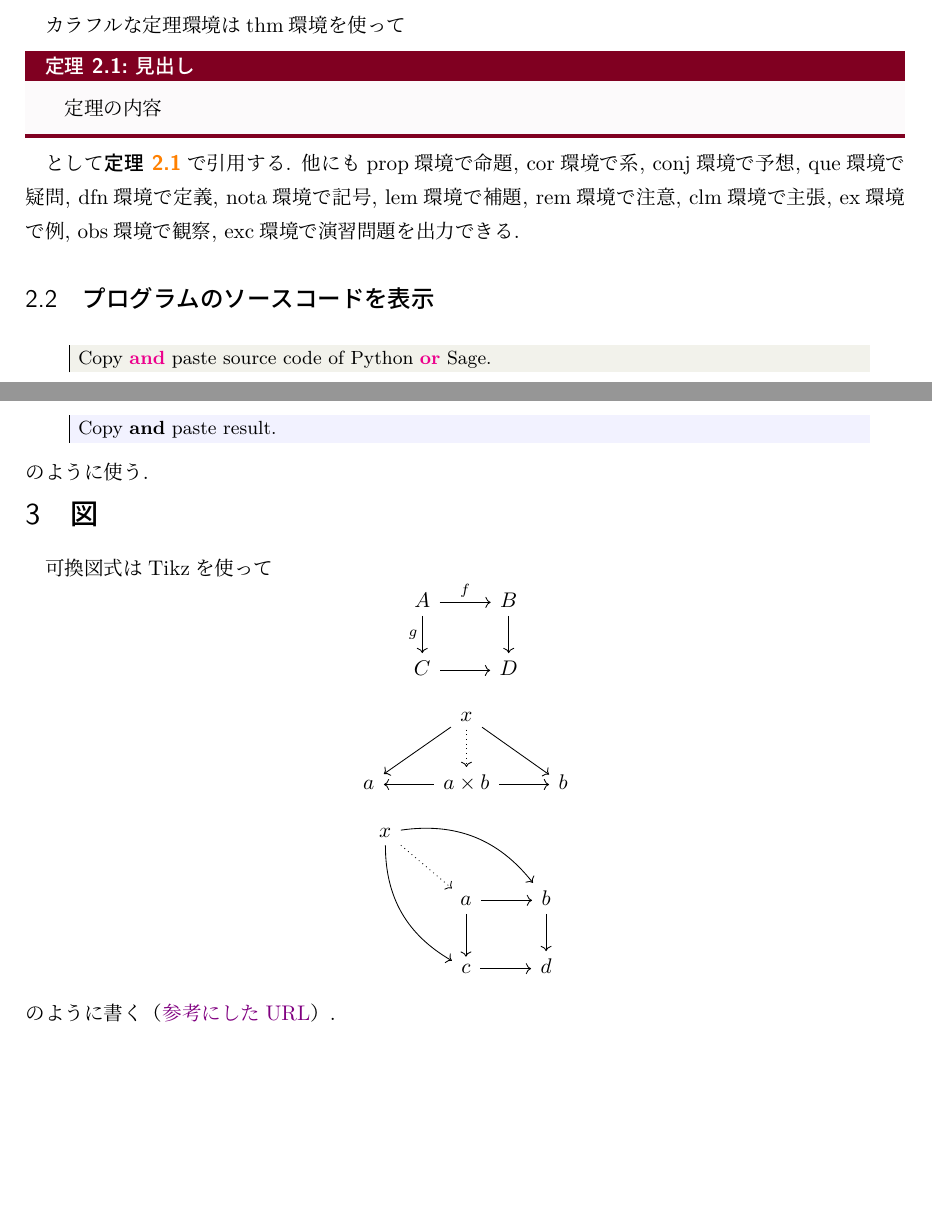
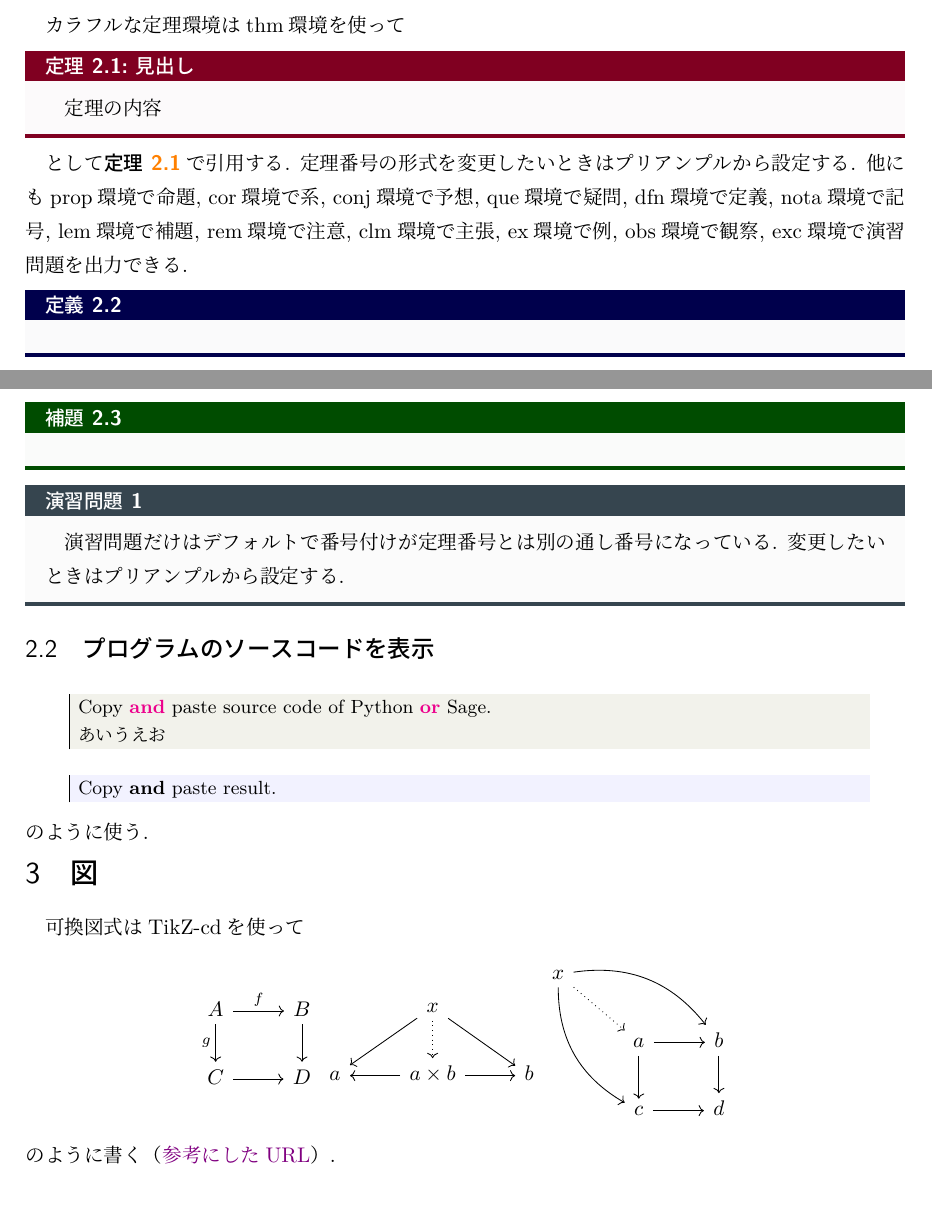
Before and after one commit to YuyaMurakamiMath/My_TeX_template, a LaTeX document (カラフルな記事テンプレート.tex, which reads mytheoremcolor.sty): two parts of pages 1 and 2 of 2, joined at a grey line, cut so that both start at the same text, the shorter picture padded with empty space. Compiled offline with LuaLaTeX; a LaTeX package or settings file that is missing is left out.

Commit message:
定理環境を調整
プリアンプルから定理番号を設定できるようにした

```diff
--- a/mytheoremcolor.sty
+++ b/mytheoremcolor.sty
@@ -1,15 +1,7 @@
-% --------------------------------------------------------------------------
-%	パッケージ
-% --------------------------------------------------------------------------
-
-\usepackage{tcolorbox} % 定理環境に枠を付けるために必要
-\tcbuselibrary{breakable, skins, theorems} % 定理環境に枠を付けるために必要
-
 % --------------------------------------------------------------------------
 %	定理環境
 % --------------------------------------------------------------------------
 
-%% 定理環境
 %mythmオプションの定義（定理環境のタネ）
 \definecolor{burgundy}{rgb}{0.5, 0.0, 0.13}
 \tcbset{mythm/.style={fonttitle=\gtfamily\sffamily\bfseries\upshape,
@@ -29,7 +21,7 @@
 		before lower={\setlength{\parindent}{1\zw}}
 }}
 %定理
-\newtcbtheorem[number within=section]{thm}{定理}%
+\newtcbtheorem[use counter from=theoremcounter]{thm}{定理}%
 {mythm}{th}
 \newcommand{\thref}[1]{{\bfseries\sffamily 定理 \ref{th:#1}}}
 %命題
@@ -48,82 +40,69 @@
 {mythm}{qu}
 \newcommand{\quref}[1]{{\bfseries\sffamily 疑問 \ref{qu:#1}}}
 
-%定義
-\newtcbtheorem[use counter from=thm]{dfn}{定義}%
-{mythm,
+%mydfnオプションの定義
+\tcbset{mydfn/.style={mythm,
 	colframe=blue!30!black,%%%本文の枠の色
 	colback=blue!30!black!2!white,%%%本文の背景色
 	colbacktitle=blue!30!black,%%%タイトルの背景の色
 	borderline south={2pt}{-2pt}{blue!30!black},
-}{de}
+}}
+%定義
+\newtcbtheorem[use counter from=thm]{dfn}{定義}%
+{mydfn}{de}
 \newcommand{\deref}[1]{{\bfseries\sffamily 定義 \ref{de:#1}}}
 %記号
 \newtcbtheorem{nota}{記号}%
-{mythm,
+{mydfn,
 	theorem name,%定理番号を付けない
-	colframe=blue!30!black,%%%本文の枠の色
-	colback=blue!30!black!2!white,%%%本文の背景色
-	colbacktitle=blue!30!black,%%%タイトルの背景の色
-	borderline south={2pt}{-2pt}{blue!30!black},
 }{no}
 
-%補題
-\newtcbtheorem[use counter from=thm]{lem}{補題}%
-{mythm,
+%mylemオプションの定義
+\tcbset{mylem/.style={mythm,
 	colframe=green!30!black,%%%本文の枠の色
 	colback=green!30!black!2!white,%%%本文の背景色
 	colbacktitle=green!30!black,%%%タイトルの背景の色
 	borderline south={2pt}{-2pt}{green!30!black},
-}{le}
+}}
+%補題
+\newtcbtheorem[use counter from=thm]{lem}{補題}%
+{mylem}{le}
 \newcommand{\leref}[1]{{\bfseries\sffamily 補題 \ref{le:#1}}}
 %注意
 \newtcbtheorem[use counter from=thm]{rem}{注意}%
-{mythm,
-	colframe=green!30!black,%%%本文の枠の色
-	colback=green!30!black!2!white,%%%本文の背景色
-	colbacktitle=green!30!black,%%%タイトルの背景の色
-	borderline south={2pt}{-2pt}{green!30!black},
-}{re}
+{mylem}{re}
 \newcommand{\reref}[1]{{\bfseries\sffamily 注意 \ref{re:#1}}}
 %主張
 \newtcbtheorem[use counter from=thm]{clm}{主張}%
-{mythm,
-	colframe=green!30!black,%%%本文の枠の色
-	colback=green!30!black!2!white,%%%本文の背景色
-	colbacktitle=green!30!black,%%%タイトルの背景の色
-	borderline south={2pt}{-2pt}{green!30!black},
-}{cl}
+{mylem}{cl}
 \newcommand{\clref}[1]{{\bfseries\sffamily 主張 \ref{cl:#1}}}
 %例
 \newtcbtheorem[use counter from=thm]{ex}{例}%
-{mythm,
-	colframe=green!30!black,%%%本文の枠の色
-	colback=green!30!black!2!white,%%%本文の背景色
-	colbacktitle=green!30!black,%%%タイトルの背景の色
-	borderline south={2pt}{-2pt}{green!30!black},
-}{ex}
+{mylem}{ex}
 \newcommand{\exref}[1]{{\bfseries\sffamily 例 \ref{ex:#1}}}
 %観察
 \newtcbtheorem{obs}{観察}%
-{mythm,
+{mylem,
 	theorem name,%定理番号を付けない
-	colframe=green!30!black,%%%本文の枠の色
-	colback=green!30!black!2!white,%%%本文の背景色
-	colbacktitle=green!30!black,%%%タイトルの背景の色
-	borderline south={2pt}{-2pt}{green!30!black},
 }{ob}
 
+%myexcオプションの定義
+\definecolor{charcoal}{rgb}{0.21, 0.27, 0.31}
+\tcbset{myexc/.style={mythm,
+	colframe=charcoal,%%%本文の枠の色
+	colback=charcoal!2!white,%%%本文の背景色
+	colbacktitle=charcoal,%%%タイトルの背景の色
+	borderline south={2pt}{-2pt}{charcoal},
+}}
 %演習問題
-\definecolor{charcoal}{rgb}{0.21, 0.27, 0.31}
-\newtcbtheorem[number within=chapter]{exc}{演習問題}%
-{mythm,colframe=charcoal,colback=charcoal!2!white,colbacktitle=charcoal,borderline south={2pt}{-2pt}{charcoal},}{exc}
-\newcommand{\excref}[1]{{\bfseries\sffamily 質問 \ref{exc:#1}}}
-%\newtcbtheorem[use counter from=thm]{example}{例}%
-%{mythm,
-%	colframe=charcoal,colback=charcoal!2!white,colbacktitle=charcoal,borderline south={2pt}{-2pt}{charcoal},}{ex}
-%\newcommand{\exref}[1]{{\bfseries\sffamily 例 \ref{ex:#1}}}
+\newtcbtheorem[use counter from=exercisecounter]{exc}{演習問題}%
+{myexc}{exc}
+\newcommand{\excref}[1]{{\bfseries\sffamily 演習問題 \ref{exc:#1}}}
 
-%証明
+% --------------------------------------------------------------------------
+%	証明
+% --------------------------------------------------------------------------
+
 \renewcommand{\proofname}{\bf 証明}
 
 % --------------------------------------------------------------------------
--- a/カラフルな記事テンプレート.tex
+++ b/カラフルな記事テンプレート.tex
@@ -14,9 +15,19 @@
 
 \usepackage{mypackage} % よく使うパッケージ. 「C:\w32tex\share\texmf-local\tex\(好きなファイル名)」に置いたmypackage.styを読み込む
 \usepackage{mycommand} % 自分で定義したコマンド. 「C:\w32tex\share\texmf-local\tex\(好きなファイル名)」に置いたmycommand.styを読み込む
+% --------------------------------------------------------------------------
+%		定理環境
+% --------------------------------------------------------------------------
 
-%定理環境の設定. どちらか一方のみを使う
-%\usepackage{mytheorem} % 通常の定理環境. 「C:\w32tex\share\texmf-local\tex\(好きなファイル名)」に置いたmytheorem.styを読み込む
+%	パッケージ
+\usepackage{tcolorbox} % 定理環境に枠を付けるために必要
+\tcbuselibrary{breakable, skins, theorems} % 定理環境に枠を付けるために必要
+
+% 定理番号の設定
+\newtcbtheorem[number within=section]{theoremcounter}{Theorem Counter}{}{theoremcounter} % 定理番号のオプションを選択. [number within=section]を[number within=chapter]にすれば章番号から始まり「定理 1.1.1」のようになる.
+\newtcbtheorem[]{exercisecounter}{Exsercise Counter}{}{exercisecounter} % 演習問題番号のオプションを選択. []を[number within=section]を[number within=chapter]にすればそれぞれ節, 章番号から始まり「演習問題 1.1」「演習問題 1.1.1」のようになる. [number within=theoremcounter]にすれば定理番号と共通の番号.
+
+% 自作スタイルファイル読み込み
 \usepackage{mytheoremcolor} % カラフルな定理環境. 「C:\w32tex\share\texmf-local\tex\(好きなファイル名)」に置いたmytheoremcolor.styを読み込む
 
 \usepackage{myprogram} % ハイライト付きソースコード. 「C:\w32tex\share\texmf-local\tex\(好きなファイル名)」に置いたmyprogram.styを読み込む
@@ -24,14 +35,15 @@
 % --------------------------------------------------------------------------
 %		ハイパーリンク
 % --------------------------------------------------------------------------
+
 %目次にもハイパーリンクが付く. プリアンブルのできるだけ後ろに書く.
 \usepackage[luatex, pdfencoding=auto]{hyperref}
 %\usepackage{pxjahyper}%hyperref読み込みの直後に. LaTeX + dvipdfmxの場合に日本語の文字化けを防ぐために使う
 \hypersetup{% hyperrefオプションリスト
 	colorlinks=true,
-	linkcolor=orange,
-	citecolor=cyan,
-	urlcolor=violet,
+	linkcolor=orange, % リンクの色
+	citecolor=cyan, % 引用文献の色
+	urlcolor=violet, % URLの色
 }
 
 % --------------------------------------------------------------------------
@@ -110,7 +122,18 @@ $ \N, \frakp, \calA, \Hom(A, B), \abs{x} $などのコマンドを楽に入力
 	定理の内容
 \end{thm}
 として\thref{label_name}で引用する.
+定理番号の形式を変更したいときはプリアンプルから設定する.
 他にもprop環境で命題, cor環境で系, conj環境で予想, que環境で疑問, dfn環境で定義, nota環境で記号, lem環境で補題, rem環境で注意, clm環境で主張, ex環境で例, obs環境で観察, exc環境で演習問題を出力できる.
+\begin{dfn}{}{}
+
+\end{dfn}
+\begin{lem}{}{}
+
+\end{lem}
+\begin{exc}{}{}
+	演習問題だけはデフォルトで番号付けが定理番号とは別の通し番号になっている.
+	変更したいときはプリアンプルから設定する.
+\end{exc}
 
 % --------------------------------------------------------------------------
 
@@ -120,6 +143,7 @@ $ \N, \frakp, \calA, \Hom(A, B), \abs{x} $などのコマンドを楽に入力
 
 \begin{Python}
 Copy and paste source code of Python or Sage.
+あいうえお
 \end{Python}
 \begin{result}
 Copy and paste result.
@@ -132,20 +156,16 @@ Copy and paste result.
 
 % --------------------------------------------------------------------------
 
-可換図式はTikzを使って
+可換図式はTikZ-cdを使って
 \[
 \begin{tikzcd}
 	A \ar[r, "f"] \arrow[d, "g"'] & B \ar[d] \\
 	C \ar[r] & D
 \end{tikzcd}
-\]
-\[
 \begin{tikzcd}
 	& x \arrow[ld] \arrow[d, dotted] \arrow[rd] & \\
 	a & a\times b \arrow[l] \arrow[r] & b
 \end{tikzcd}
-\]
-\[
 \begin{tikzcd}
 	x \arrow[ddr, bend right] \arrow[rrd, bend left] \arrow[rd, dotted] & & \\
 	& a \arrow[r] \arrow[d] & b \arrow[d] \\
```
Also changed, not shown: mytheorem.sty (+6 -9 lines), 記事テンプレート.tex (+19 -19 lines), カラフルな記事テンプレート.pdf, 記事テンプレート.pdf, mytheoremcolor.sty (20 more changed lines), カラフルな記事テンプレート.tex (1 more changed lines).
